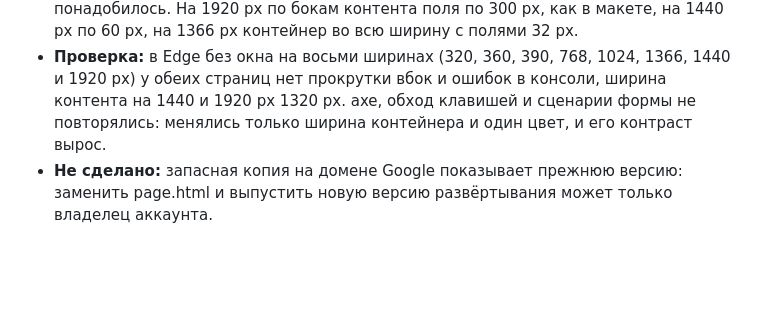
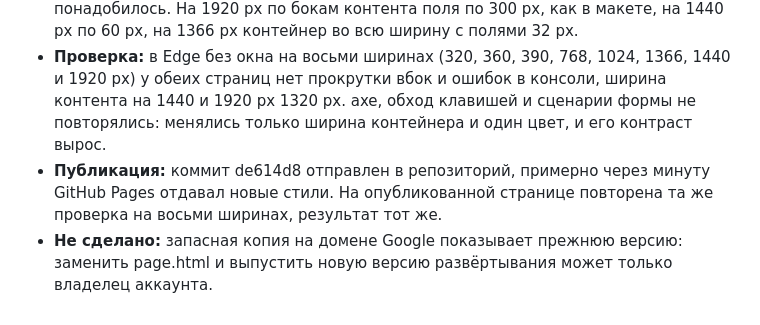
Before and after one commit to meeshanyaa/radi-detey-main, a Markdown page: JOURNAL.md, the part around the change. Drawn GitHub-style; blank space fills up the shorter version.

Commit message:
Итерация 13: публикация и проверка на опубликованной странице
Co-Authored-By: Claude Opus 5.5 <noreply@anthropic.com>

```diff
--- a/JOURNAL.md
+++ b/JOURNAL.md
@@ -186,4 +186,5 @@
 - **Запрос:** привести страницу к макетам Figma: контейнер компьютера 1320 px вместо 1200 px (в макетах с 19.10, 12 колонок по 66 px, межколонник 48 px) и цвет неактивного текста #5C6B74 вместо #5F6E77 (в макетах с 23.10, подпись неактивной кнопки на её фоне 4.58:1 вместо 4.38:1). Стандарт обновлён до версии 3.1.
 - **Что получено:** в styles.css `max-width: calc(1320px + 2 * var(--pad))` и `--disabled-text: #5C6B74`, google.html пересобран `tools/build-google-mirror.py`. Колонки карточек и подвала заданы долями, поэтому растянулись сами, других правок не понадобилось. На 1920 px по бокам контента поля по 300 px, как в макете, на 1440 px по 60 px, на 1366 px контейнер во всю ширину с полями 32 px.
 - **Проверка:** в Edge без окна на восьми ширинах (320, 360, 390, 768, 1024, 1366, 1440 и 1920 px) у обеих страниц нет прокрутки вбок и ошибок в консоли, ширина контента на 1440 и 1920 px 1320 px. axe, обход клавишей и сценарии формы не повторялись: менялись только ширина контейнера и один цвет, и его контраст вырос.
+- **Публикация:** коммит de614d8 отправлен в репозиторий, примерно через минуту GitHub Pages отдавал новые стили. На опубликованной странице повторена та же проверка на восьми ширинах, результат тот же.
 - **Не сделано:** запасная копия на домене Google показывает прежнюю версию: заменить page.html и выпустить новую версию развёртывания может только владелец аккаунта.
```
